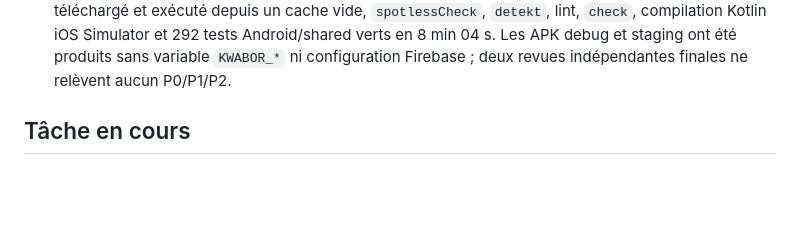
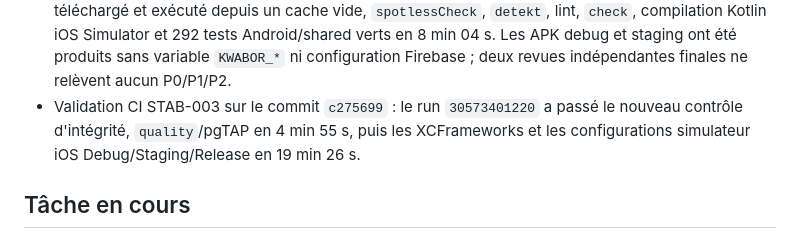
Before and after one commit to urbainmorel/KWABOR, a Markdown page: PROJECT_STATE.md, the part around the change. Drawn GitHub-style; blank space fills up the shorter version.

Commit message:
docs(v1): record STAB-003 CI evidence

```diff
--- a/PROJECT_STATE.md
+++ b/PROJECT_STATE.md
@@ -169,6 +169,7 @@ Reprise V1 — audit de préparation terminé, stabilisation sécurité priorita
 - STAB-003 est implémentée dans la PR brouillon empilée `#37` : les inventaires Android/iOS et runbooks reflètent les contrats réels, les plugins Firebase Android ne sont appliqués qu'après injection du fichier fournisseur, et les artefacts sensibles ou générés sont ignorés quel que soit leur sous-dossier.
 - Le wrapper officiel Gradle 9.4.1 est régénéré et verrouillé par checksums de distribution, JAR et launchers. `tools/verify-repository-integrity.py`, exécuté en CI, refuse les templates incomplets ou préremplis, les propriétés wrapper divergentes et les secrets/artefacts mobiles suivis par Git.
 - Validation locale STAB-003 : vérificateurs dépôt/média/marque et `git diff --check` verts, wrapper téléchargé et exécuté depuis un cache vide, `spotlessCheck`, `detekt`, lint, `check`, compilation Kotlin iOS Simulator et 292 tests Android/shared verts en 8 min 04 s. Les APK debug et staging ont été produits sans variable `KWABOR_*` ni configuration Firebase ; deux revues indépendantes finales ne relèvent aucun P0/P1/P2.
+- Validation CI STAB-003 sur le commit `c275699` : le run `30573401220` a passé le nouveau contrôle d'intégrité, `quality`/pgTAP en 4 min 55 s, puis les XCFrameworks et les configurations simulateur iOS Debug/Staging/Release en 19 min 26 s.
 
 ## Tâche en cours
 
```
Also changed, not shown: BACKLOG.md (+1 -1 lines), docs/V1-PROGRESS.md (+3 -3 lines).
